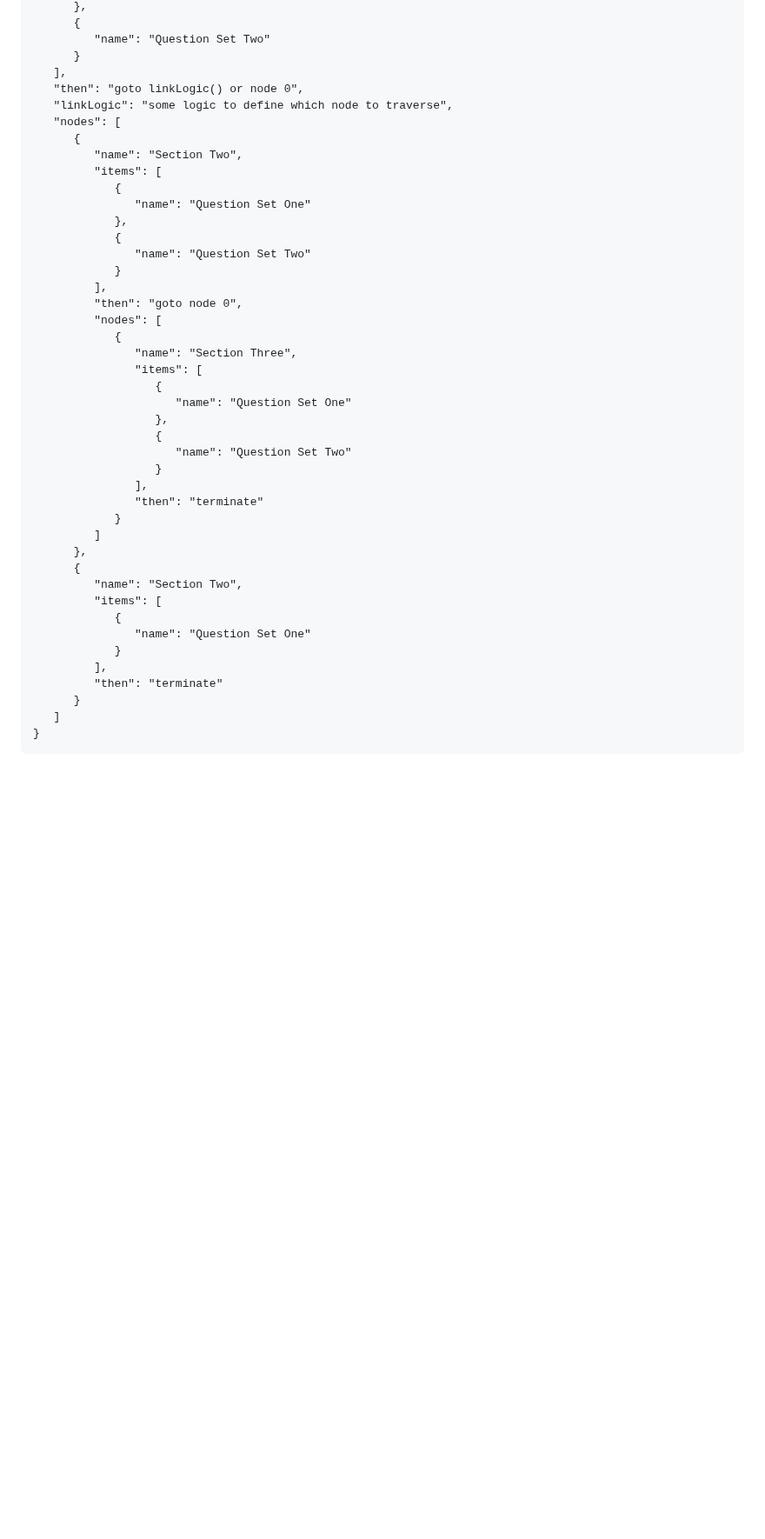
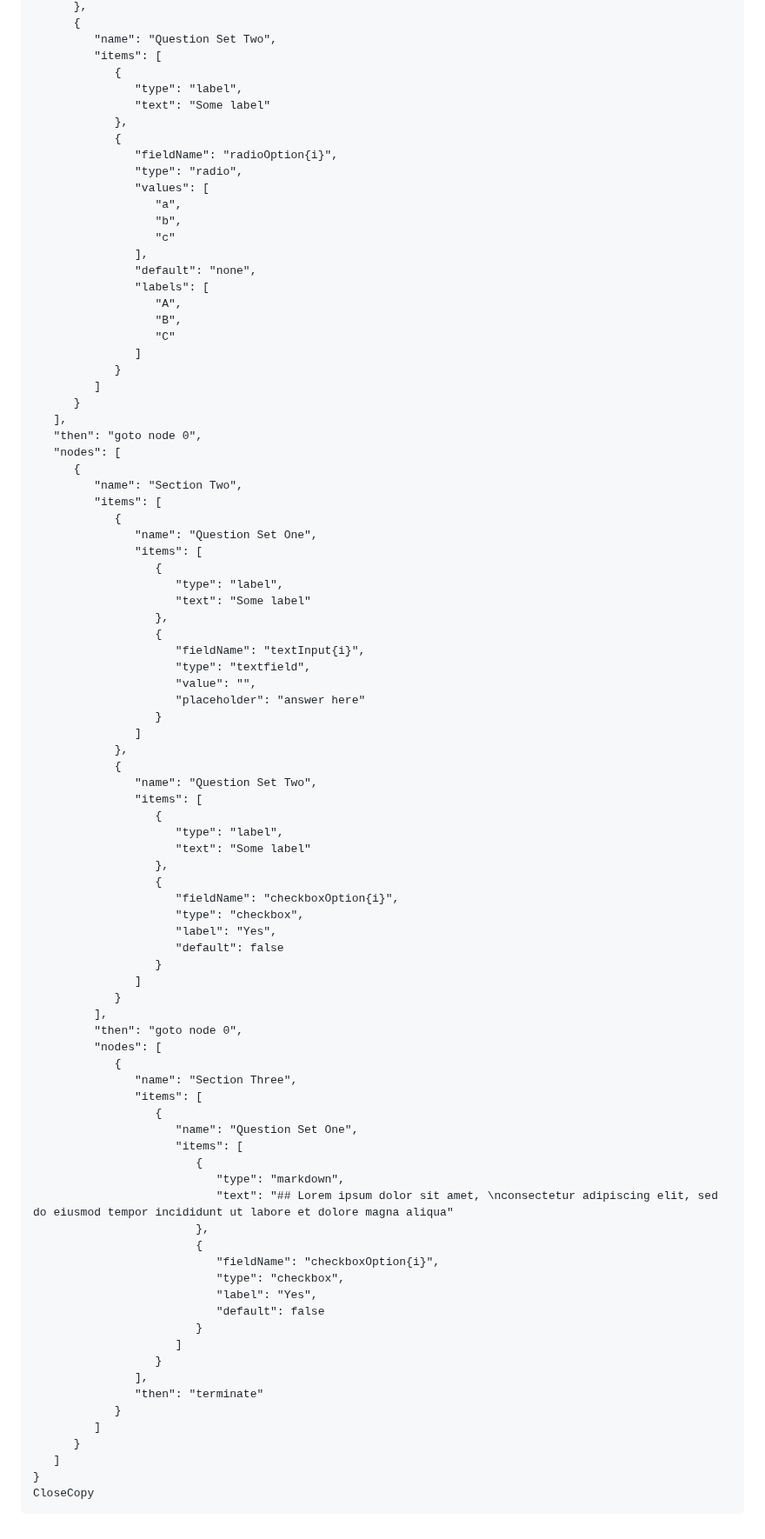
Before and after one commit to uitr-lab/js-survey-builder, a Markdown page: README.md, the part around one of its changes. Shown at 87% size. Rendered like a GitHub page; blank space fills up the shorter version.

````diff
--- a/README.md
+++ b/README.md
@@ -70,19 +144,63 @@ The survey JSON is structured as a tree, Survey participants are presented with
       },
       {
-         "name": "Question Set Two"
+         "name": "Question Set Two",
+         "items": [
+            {
+               "type": "label",
+               "text": "Some label"
+            },
+            {
+               "fieldName": "radioOption{i}",
+               "type": "radio",
+               "values": [
+                  "a",
+                  "b",
+                  "c"
+               ],
+               "default": "none",
+               "labels": [
+                  "A",
+                  "B",
+                  "C"
+               ]
+            }
+         ]
       }
    ],
-   "then": "goto linkLogic() or node 0",
-   "linkLogic": "some logic to define which node to traverse",
+   "then": "goto node 0",
    "nodes": [
       {
          "name": "Section Two",
          "items": [
             {
-               "name": "Question Set One"
+               "name": "Question Set One",
+               "items": [
+                  {
+                     "type": "label",
+                     "text": "Some label"
+                  },
+                  {
+                     "fieldName": "textInput{i}",
+                     "type": "textfield",
+                     "value": "",
+                     "placeholder": "answer here"
+                  }
+               ]
             },
             {
-               "name": "Question Set Two"
+               "name": "Question Set Two",
+               "items": [
+                  {
+                     "type": "label",
+                     "text": "Some label"
+                  },
+                  {
+                     "fieldName": "checkboxOption{i}",
+                     "type": "checkbox",
+                     "label": "Yes",
+                     "default": false
+                  }
+               ]
             }
          ],
          "then": "goto node 0",
@@ -91,25 +209,26 @@ The survey JSON is structured as a tree, Survey participants are presented with
                "name": "Section Three",
                "items": [
                   {
-                     "name": "Question Set One"
-                  },
-                  {
-                     "name": "Question Set Two"
+                     "name": "Question Set One",
+                     "items": [
+                        {
+                           "type": "markdown",
+                           "text": "## Lorem ipsum dolor sit amet, \nconsectetur adipiscing elit, sed do eiusmod tempor incididunt ut labore et dolore magna aliqua"
+                        },
+                        {
+                           "fieldName": "checkboxOption{i}",
+                           "type": "checkbox",
+                           "label": "Yes",
+                           "default": false
+                        }
+                     ]
                   }
                ],
                "then": "terminate"
             }
          ]
-      },
-      {
-         "name": "Section Two",
-         "items": [
-            {
-               "name": "Question Set One"
-            }
-         ],
-         "then": "terminate"
       }
    ]
 }
+CloseCopy
 ```
````
Also changed, not shown: other parts of README.md (+75 -1 lines).
